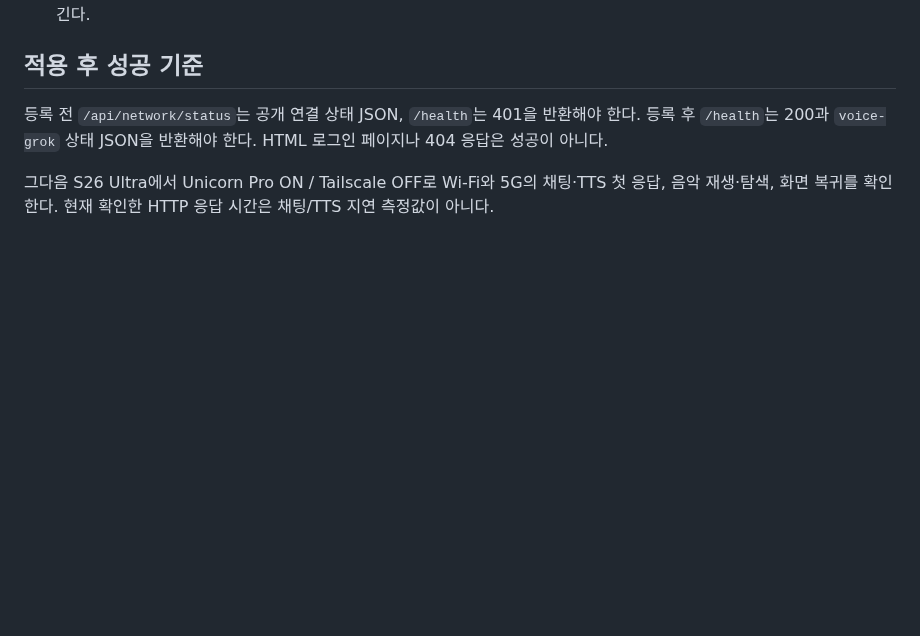
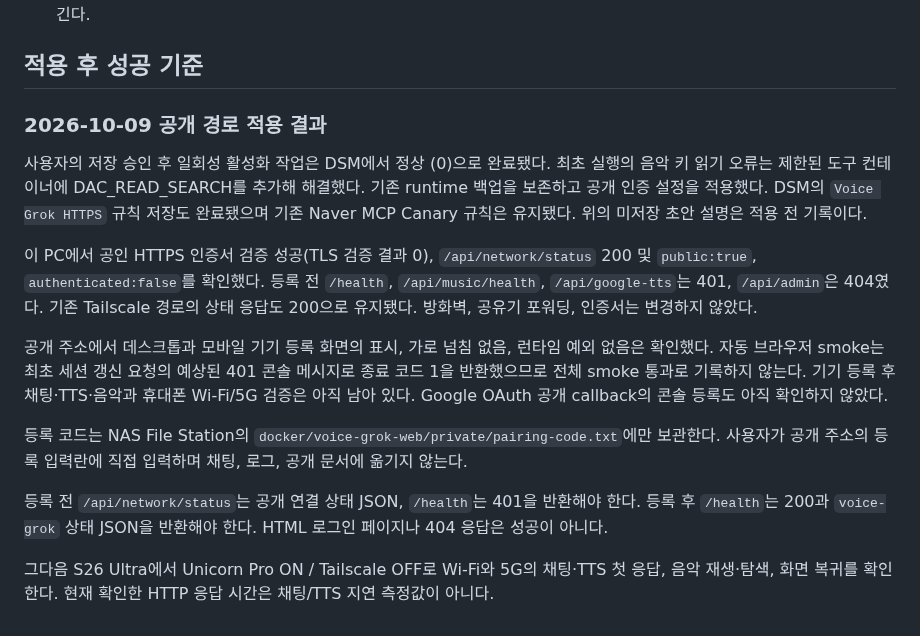
Before and after one commit to Augustine-H/drivemode, a Markdown page: docs/public-https-imhmh.md, the part around the change. GitHub-like rendering; blank space fills up the shorter version.

Commit message:
docs(deploy): record public HTTPS activation and remaining device verification

```diff
--- a/docs/public-https-imhmh.md
+++ b/docs/public-https-imhmh.md
@@ -63,6 +63,16 @@ DSM 역방향 프록시 목록에서 `imhmh.synology.me:443`을 사용하는 기
 
 ## 적용 후 성공 기준
 
+### 2026-10-09 공개 경로 적용 결과
+
+사용자의 저장 승인 후 일회성 활성화 작업은 DSM에서 정상 (0)으로 완료됐다. 최초 실행의 음악 키 읽기 오류는 제한된 도구 컨테이너에 DAC_READ_SEARCH를 추가해 해결했다. 기존 runtime 백업을 보존하고 공개 인증 설정을 적용했다. DSM의 `Voice Grok HTTPS` 규칙 저장도 완료됐으며 기존 Naver MCP Canary 규칙은 유지됐다. 위의 미저장 초안 설명은 적용 전 기록이다.
+
+이 PC에서 공인 HTTPS 인증서 검증 성공(TLS 검증 결과 0), `/api/network/status` 200 및 `public:true`, `authenticated:false`를 확인했다. 등록 전 `/health`, `/api/music/health`, `/api/google-tts`는 401, `/api/admin`은 404였다. 기존 Tailscale 경로의 상태 응답도 200으로 유지됐다. 방화벽, 공유기 포워딩, 인증서는 변경하지 않았다.
+
+공개 주소에서 데스크톱과 모바일 기기 등록 화면의 표시, 가로 넘침 없음, 런타임 예외 없음은 확인했다. 자동 브라우저 smoke는 최초 세션 갱신 요청의 예상된 401 콘솔 메시지로 종료 코드 1을 반환했으므로 전체 smoke 통과로 기록하지 않는다. 기기 등록 후 채팅·TTS·음악과 휴대폰 Wi-Fi/5G 검증은 아직 남아 있다. Google OAuth 공개 callback의 콘솔 등록도 아직 확인하지 않았다.
+
+등록 코드는 NAS File Station의 `docker/voice-grok-web/private/pairing-code.txt`에만 보관한다. 사용자가 공개 주소의 등록 입력란에 직접 입력하며 채팅, 로그, 공개 문서에 옮기지 않는다.
+
 등록 전 `/api/network/status`는 공개 연결 상태 JSON, `/health`는 401을 반환해야 한다. 등록 후 `/health`는 200과 `voice-grok` 상태 JSON을 반환해야 한다. HTML 로그인 페이지나 404 응답은 성공이 아니다.
 
 그다음 S26 Ultra에서 Unicorn Pro ON / Tailscale OFF로 Wi-Fi와 5G의 채팅·TTS 첫 응답, 음악 재생·탐색, 화면 복귀를 확인한다. 현재 확인한 HTTP 응답 시간은 채팅/TTS 지연 측정값이 아니다.
```
